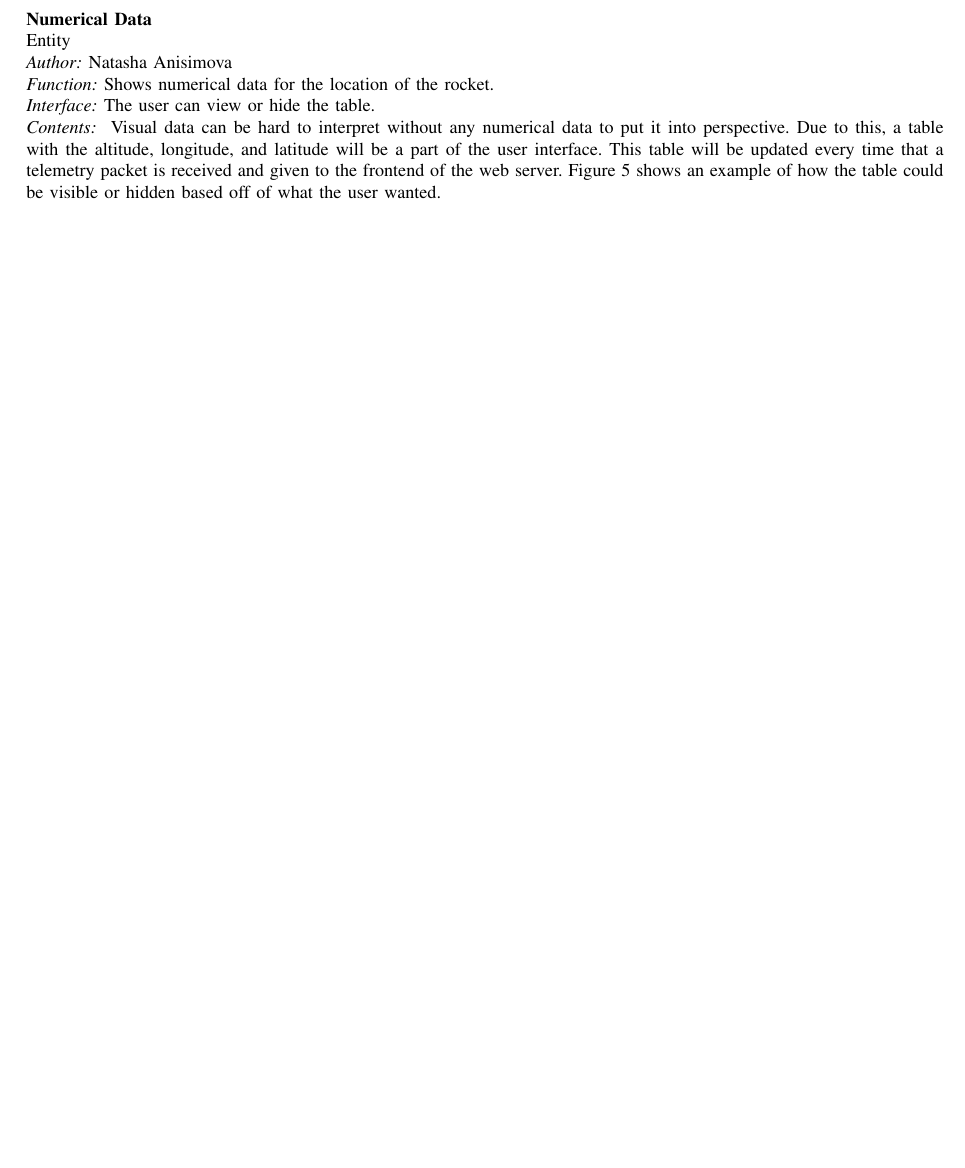
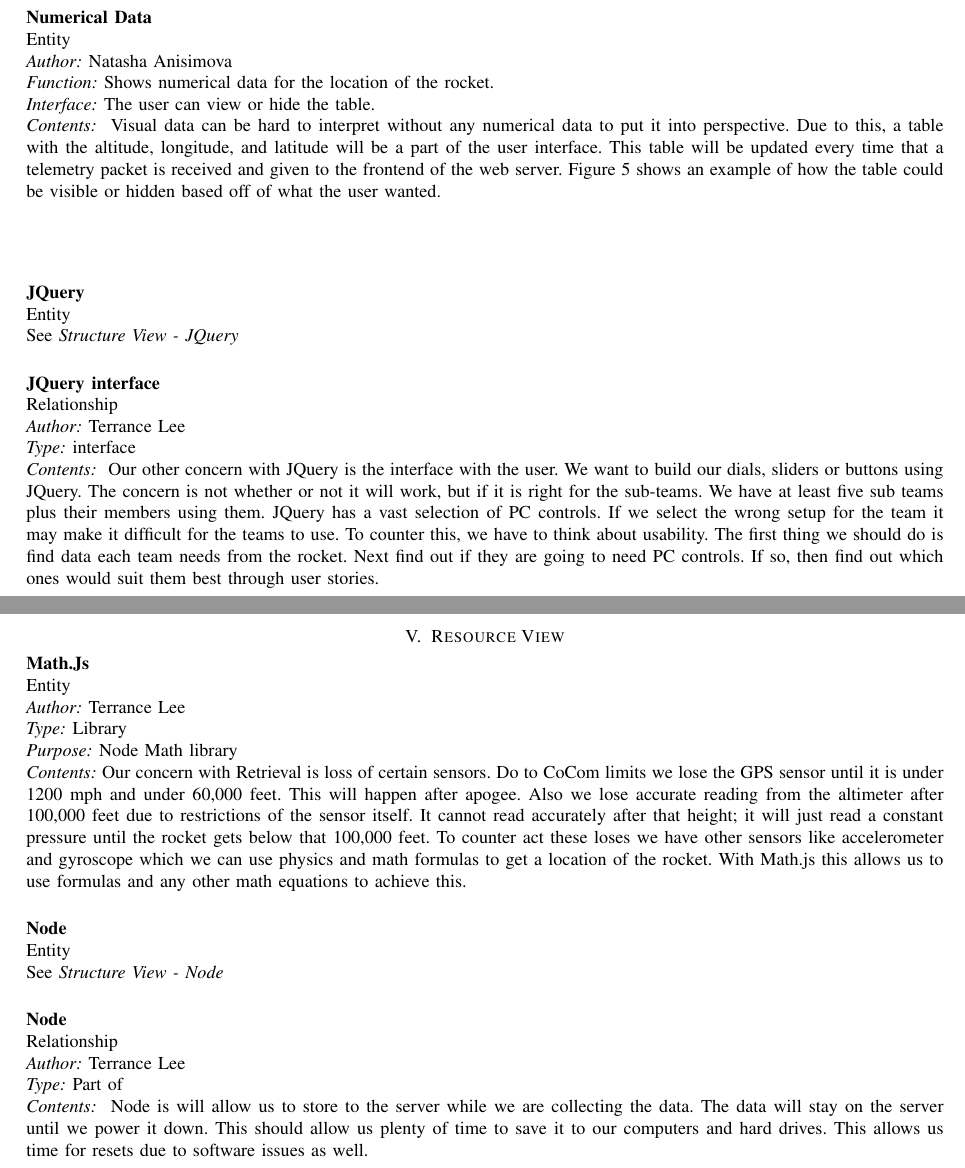
Before and after one commit to 100k-rocketry/groundstation, a LaTeX paper (doc/design/design.tex): part of page 12 of 17 before the commit and two parts of pages 13 and 14 of 18 after it, the two joined at a grey line, cut so that both start at the same text, the shorter picture padded with empty space. Compiled offline with pdfLaTeX; a missing font is replaced by an installed copy or a similar font; a LaTeX package or settings file that is missing is left out.

Commit message:
Terrance Lee's Sections of Design Document

```diff
--- a/doc/design/design.tex
+++ b/doc/design/design.tex
@@ -648,6 +659,35 @@
 		\label{fig:3}
 	\end{figure}
 	\end{center}
+
+\entityref{JQuery}
+	{Structure View - JQuery}
+
+\newrelationship
+	{Terrance Lee}
+	{JQuery interface}
+	{interface}
+	{ Our other concern with JQuery is the interface with the user. We want to build our dials, sliders or buttons using JQuery.  The concern is not whether or not it will work, but if it is right for the sub-teams.  We have at least five sub teams plus their members using them.  JQuery has a vast selection of PC controls. If we select the wrong setup for the team it may make it difficult for the teams to use. To counter this, we have to think about usability.  The first thing we should do is find data each team needs from the rocket.  Next find out if they are going to need PC controls. If so, then find out which ones would suit them best through user stories.  }
+
+   \index{Resource view}
+	\section{Resource View}
+
+
+   \newentity
+	{Terrance Lee}
+	{Math.Js}
+	{Library}
+	{Node Math library}
+	{Our concern with Retrieval is loss of certain sensors.  Do to CoCom limits we lose the GPS sensor until it is under 1200 mph and under 60,000 feet. This will happen after apogee.  Also we lose accurate reading from the altimeter after 100,000 feet due to restrictions of the sensor itself.  It cannot read accurately after that height; it will just read a constant pressure until the rocket gets below that 100,000 feet. To counter act these loses we have other sensors like accelerometer and gyroscope which we can use physics and math formulas to get a location of the rocket.  With Math.js this allows us to use formulas and any other math equations to achieve this. }
+     \entityref{Node}
+	{Structure View - Node}
+
+    \newrelationship
+	{Terrance Lee}
+	{Node}
+	{Part of}
+	{	Node is will allow us to store to the server while we are collecting the data. The data will stay on the server until we power it down.  This should allow us plenty of time to save it to our computers and hard drives.  This allows us time for resets due to software issues as well.
+		}
 	%\allowdisplaybreaks
 	\clearpage
 	\newpage
```
Also changed, not shown: doc/design/design.tex (19 more changed lines).
